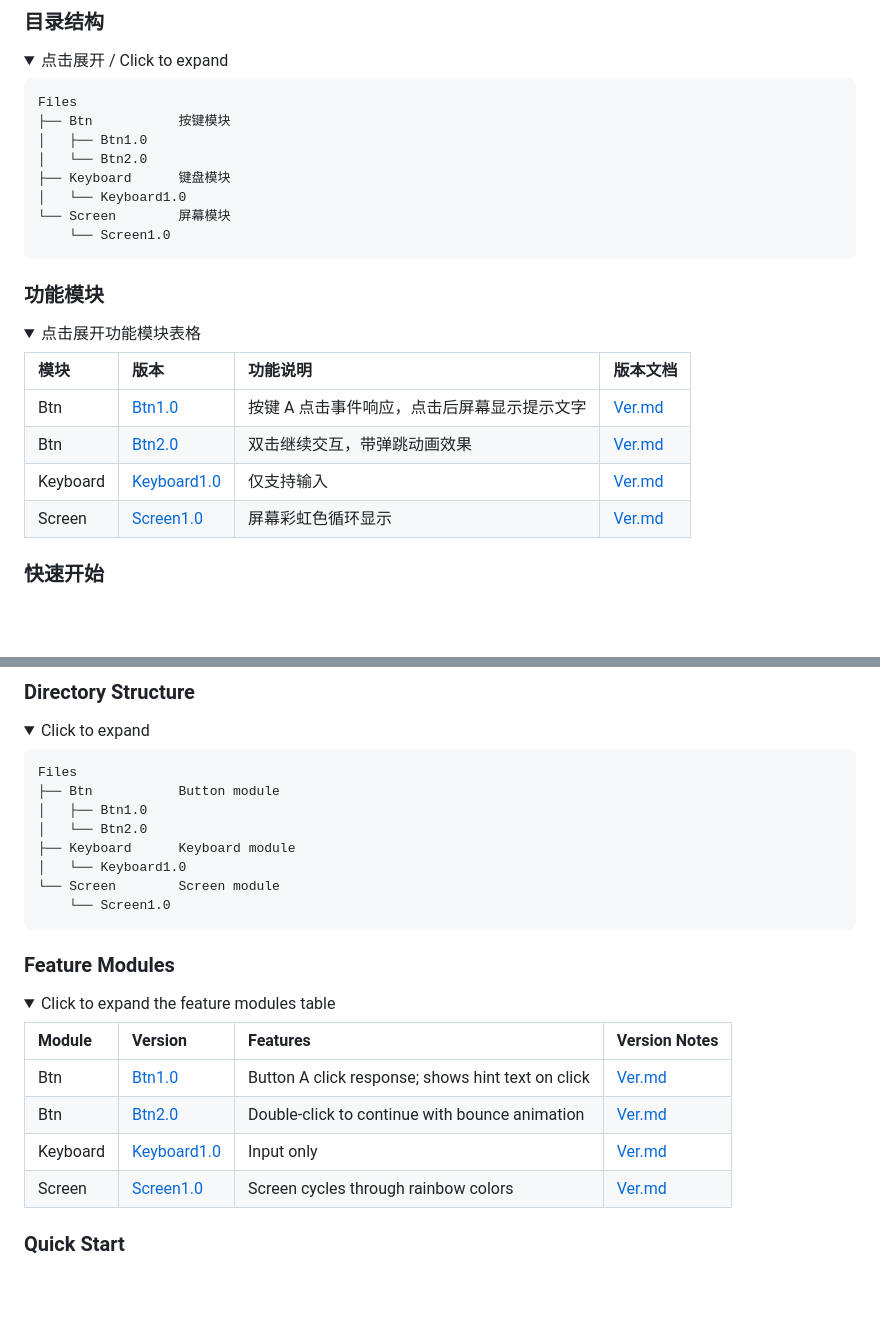
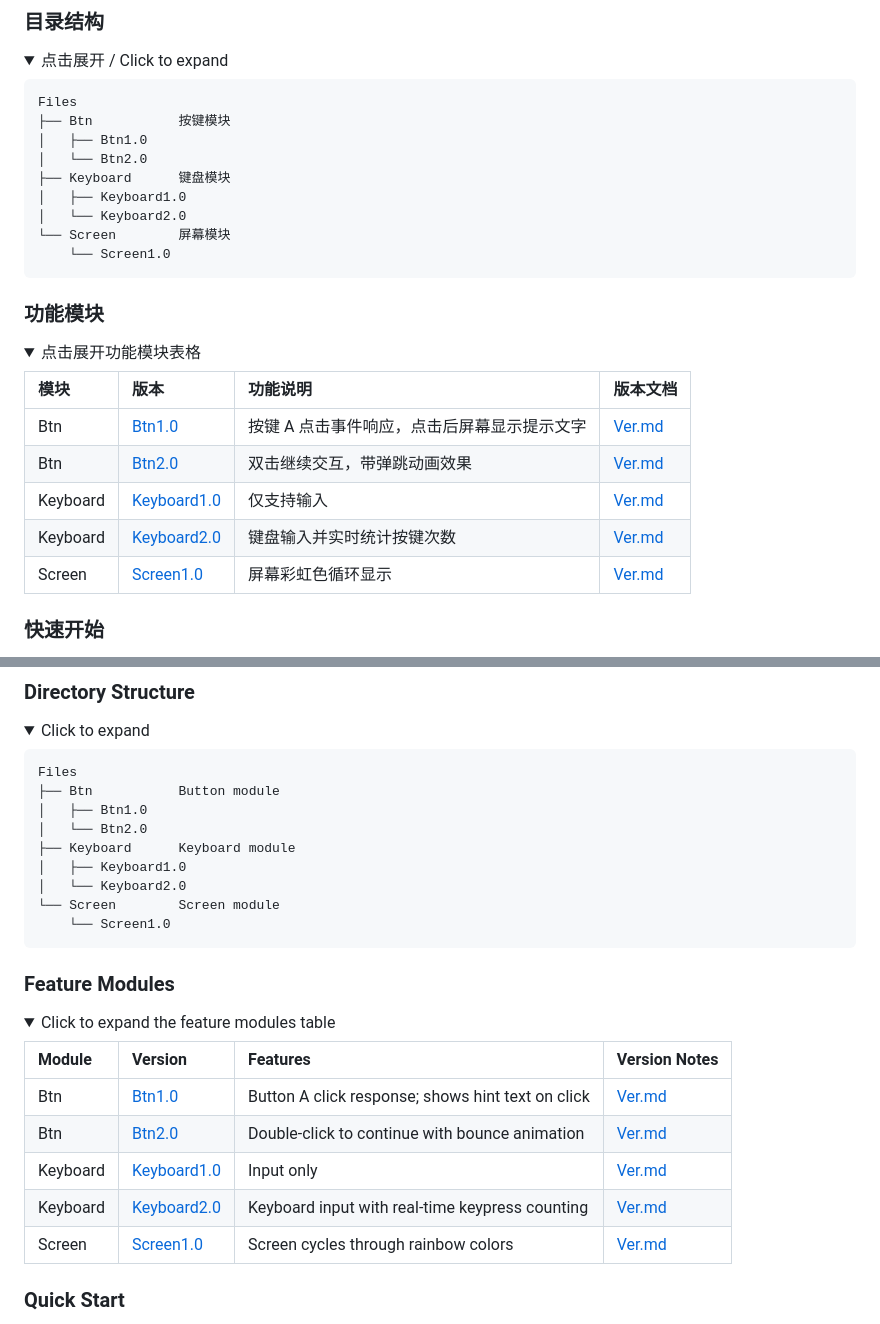
Before and after one commit to TOTOLZQ/li-learn-micropython, a Markdown page: README.md, 2 parts joined by grey strips. GitHub-like rendering; folded sections open; blank space fills up the shorter version.

Commit message:
README 加入 Keyboard2.0

````diff
--- a/README.md
+++ b/README.md
@@ -43,7 +43,8 @@ Files
 │   ├── Btn1.0
 │   └── Btn2.0
 ├── Keyboard      键盘模块
-│   └── Keyboard1.0
+│   ├── Keyboard1.0
+│   └── Keyboard2.0
 └── Screen        屏幕模块
     └── Screen1.0
 ```
@@ -60,6 +61,7 @@ Files
 | Btn | [Btn1.0](Files/Btn/Btn1.0/Btn1.0.py) | 按键 A 点击事件响应，点击后屏幕显示提示文字 | [Ver.md](Files/Btn/Btn1.0/Ver.md) |
 | Btn | [Btn2.0](Files/Btn/Btn2.0/Btn2.0.py) | 双击继续交互，带弹跳动画效果 | [Ver.md](Files/Btn/Btn2.0/Ver.md) |
 | Keyboard | [Keyboard1.0](Files/Keyboard/Keyboard1.0/Keyboard1.0.py) | 仅支持输入 | [Ver.md](Files/Keyboard/Keyboard1.0/Ver.md) |
+| Keyboard | [Keyboard2.0](Files/Keyboard/Keyboard2.0/Keyboard2.0.py) | 键盘输入并实时统计按键次数 | [Ver.md](Files/Keyboard/Keyboard2.0/Ver.md) |
 | Screen | [Screen1.0](Files/Screen/Screen1.0/Screen1.0.py) | 屏幕彩虹色循环显示 | [Ver.md](Files/Screen/Screen1.0/Ver.md) |
 
 </details>
@@ -99,7 +101,8 @@ Files
 │   ├── Btn1.0
 │   └── Btn2.0
 ├── Keyboard      Keyboard module
-│   └── Keyboard1.0
+│   ├── Keyboard1.0
+│   └── Keyboard2.0
 └── Screen        Screen module
     └── Screen1.0
 ```
@@ -116,6 +119,7 @@ Files
 | Btn | [Btn1.0](Files/Btn/Btn1.0/Btn1.0.py) | Button A click response; shows hint text on click | [Ver.md](Files/Btn/Btn1.0/Ver.md) |
 | Btn | [Btn2.0](Files/Btn/Btn2.0/Btn2.0.py) | Double-click to continue with bounce animation | [Ver.md](Files/Btn/Btn2.0/Ver.md) |
 | Keyboard | [Keyboard1.0](Files/Keyboard/Keyboard1.0/Keyboard1.0.py) | Input only | [Ver.md](Files/Keyboard/Keyboard1.0/Ver.md) |
+| Keyboard | [Keyboard2.0](Files/Keyboard/Keyboard2.0/Keyboard2.0.py) | Keyboard input with real-time keypress counting | [Ver.md](Files/Keyboard/Keyboard2.0/Ver.md) |
 | Screen | [Screen1.0](Files/Screen/Screen1.0/Screen1.0.py) | Screen cycles through rainbow colors | [Ver.md](Files/Screen/Screen1.0/Ver.md) |
 
 </details>
````
